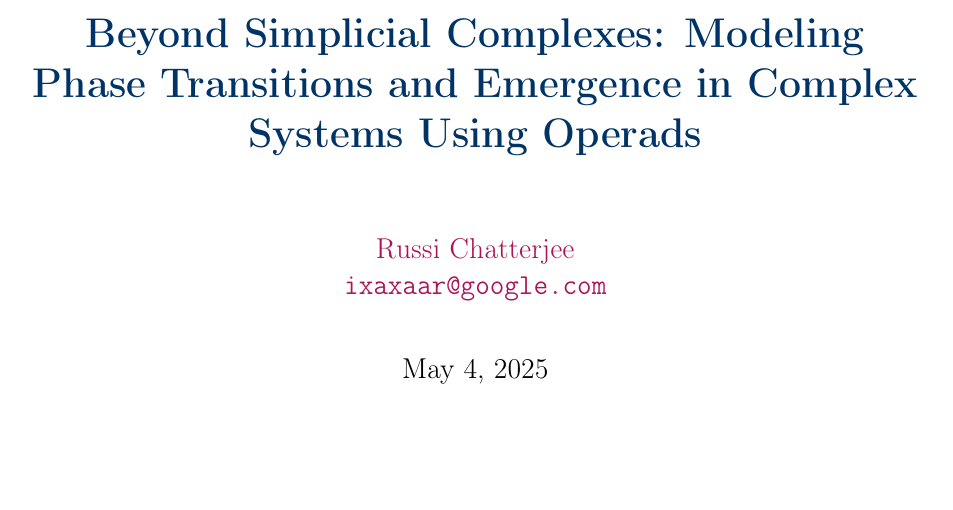
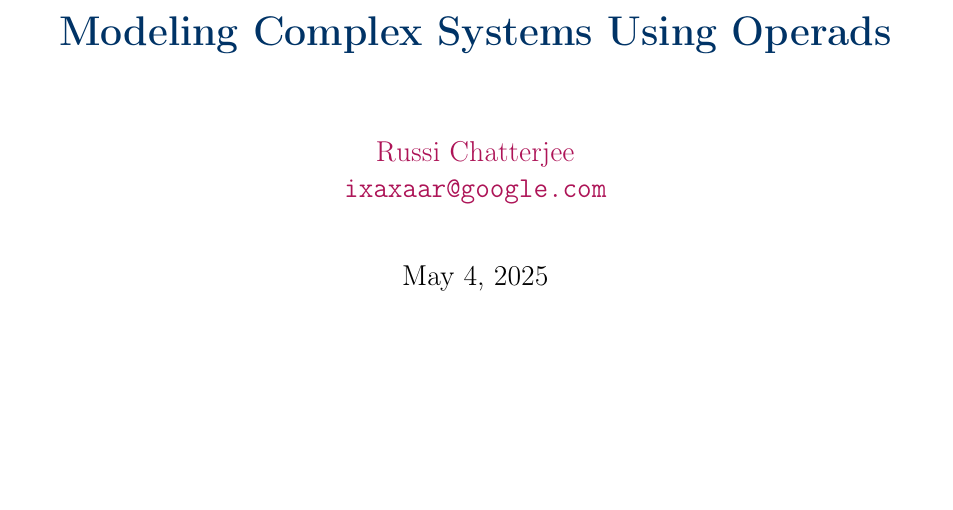
Before and after one commit to ixaxaar/complex-system-operads, a LaTeX paper (main.tex): part of page 1 of 18, cut at the place of the change, the shorter picture padded with empty space. Compiled offline with pdfLaTeX.

Commit message:
change title

```diff
--- a/main.tex
+++ b/main.tex
@@ -89,7 +89,7 @@
 % Document geometry
 \geometry{a4paper, margin=1in}
 
-\title{Beyond Simplicial Complexes: Modeling Phase Transitions and Emergence in Complex Systems Using Operads}
+\title{Modeling Complex Systems Using Operads}
 \author{Russi Chatterjee \\ \texttt{ixaxaar@google.com}}
 \date{\today}
 
```
